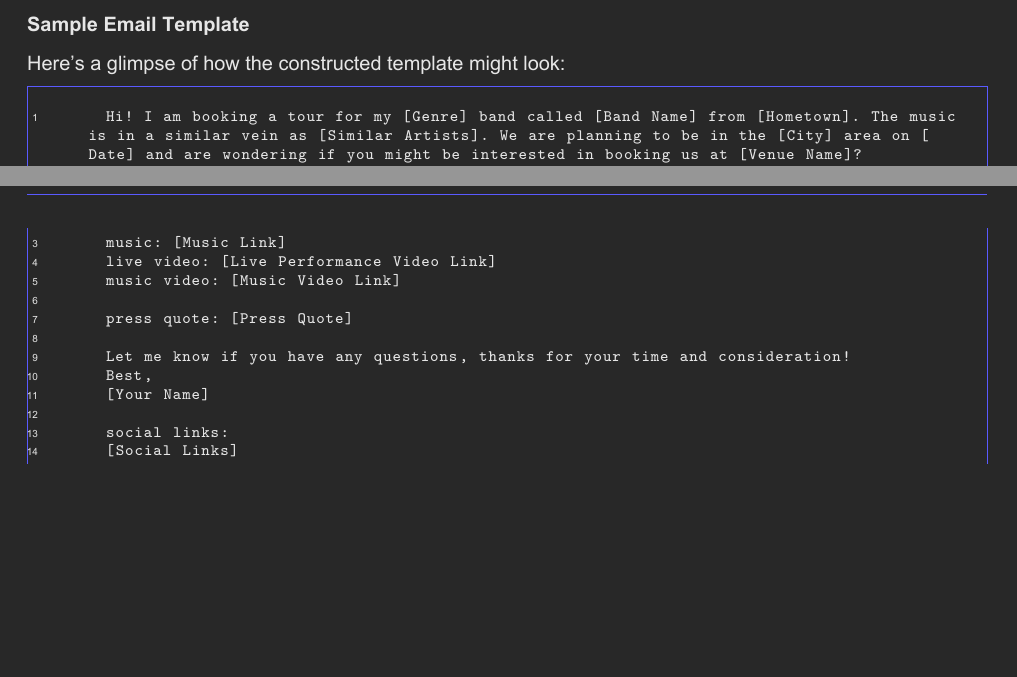
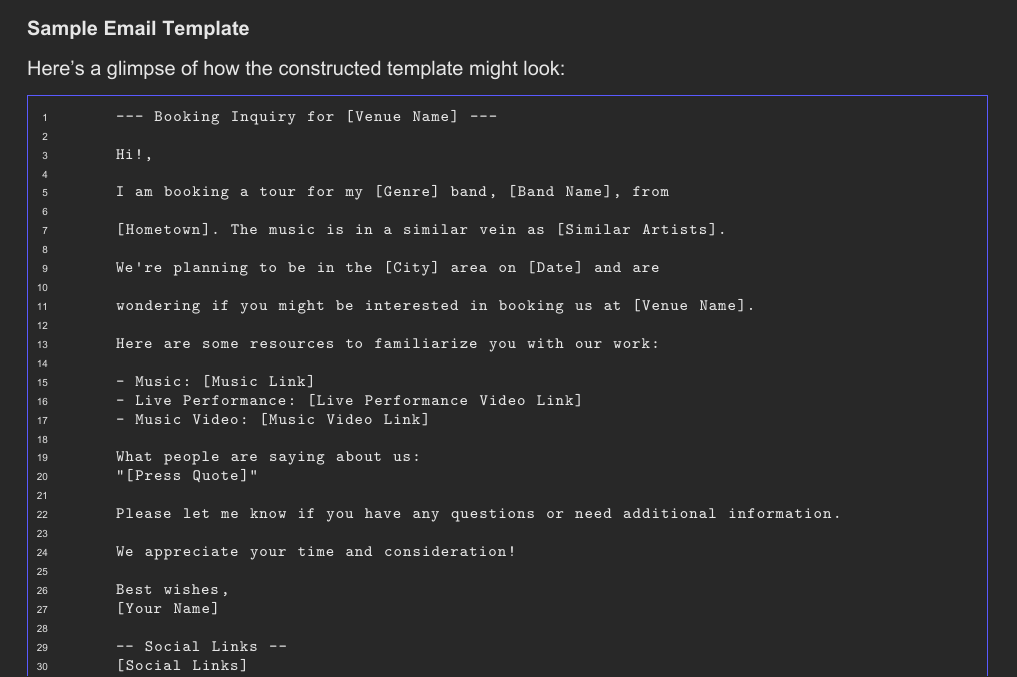
Before and after one commit to KonklaveTtv/VenueSender, a LaTeX document (docs/LaTex/VenueSender User Guide.tex): two parts of pages 3 and 4 of 6 before the commit and part of page 4 of 6 after it, the two joined at a grey line, cut so that both start at the same text, the shorter picture padded with empty space. The pictures show the PDF file docs/PDF/VenueSender User Guide.pdf that the author committed with the source.

Commit message:
Improve template, update/improve tex/pdf docs

```diff
--- a/docs/LaTex/VenueSender User Guide.tex
+++ b/docs/LaTex/VenueSender User Guide.tex
@@ -167,24 +167,41 @@
 		\item Once the template is constructed, the user can review it. If desired, modifications can be made or the template can be sent directly to the selected venues.
 	\end{enumerate}
 
+\newpage
 	\subsubsection*{Sample Email Template}
 	Here's a glimpse of how the constructed template might look:
 
-	\begin{mdframed}[backgroundcolor=background, linecolor=accent]
+	\begin{mdframed}[backgroundcolor=background, hidealllines=false, innerleftmargin=15pt, innerrightmargin=5pt, innertopmargin=0pt, innerbottommargin=-5pt, linecolor=accent]
 		\begin{lstlisting}
-			Hi! I am booking a tour for my [Genre] band called [Band Name] from [Hometown]. The music is in a similar vein as [Similar Artists]. We are planning to be in the [City] area on [Date] and are wondering if you might be interested in booking us at [Venue Name]?
+			--- Booking Inquiry for [Venue Name] ---
 
-			music: [Music Link]
-			live video: [Live Performance Video Link]
-			music video: [Music Video Link]
+			Hi!,
 
-			press quote: [Press Quote]
+			I am booking a tour for my [Genre] band, [Band Name], from
 
-			Let me know if you have any questions, thanks for your time and consideration!
-			Best,
+			[Hometown]. The music is in a similar vein as [Similar Artists].
+
+			We're planning to be in the [City] area on [Date] and are
+
+			wondering if you might be interested in booking us at [Venue Name].
+
+			Here are some resources to familiarize you with our work:
+
+			- Music: [Music Link]
+			- Live Performance: [Live Performance Video Link]
+			- Music Video: [Music Video Link]
+
+			What people are saying about us:
+			"[Press Quote]"
+
+			Please let me know if you have any questions or need additional information.
+
+			We appreciate your time and consideration!
+
+			Best wishes,
 			[Your Name]
 
-			social links:
+			-- Social Links --
 			[Social Links]
 		\end{lstlisting}
 	\end{mdframed}
```
Also changed, not shown: docs/LaTex/VenueSender Code Overview.tex (+17 -17 lines), docs/PDF/VenueSender Code Overview.pdf, docs/PDF/VenueSender User Guide.pdf, 1 other file.
